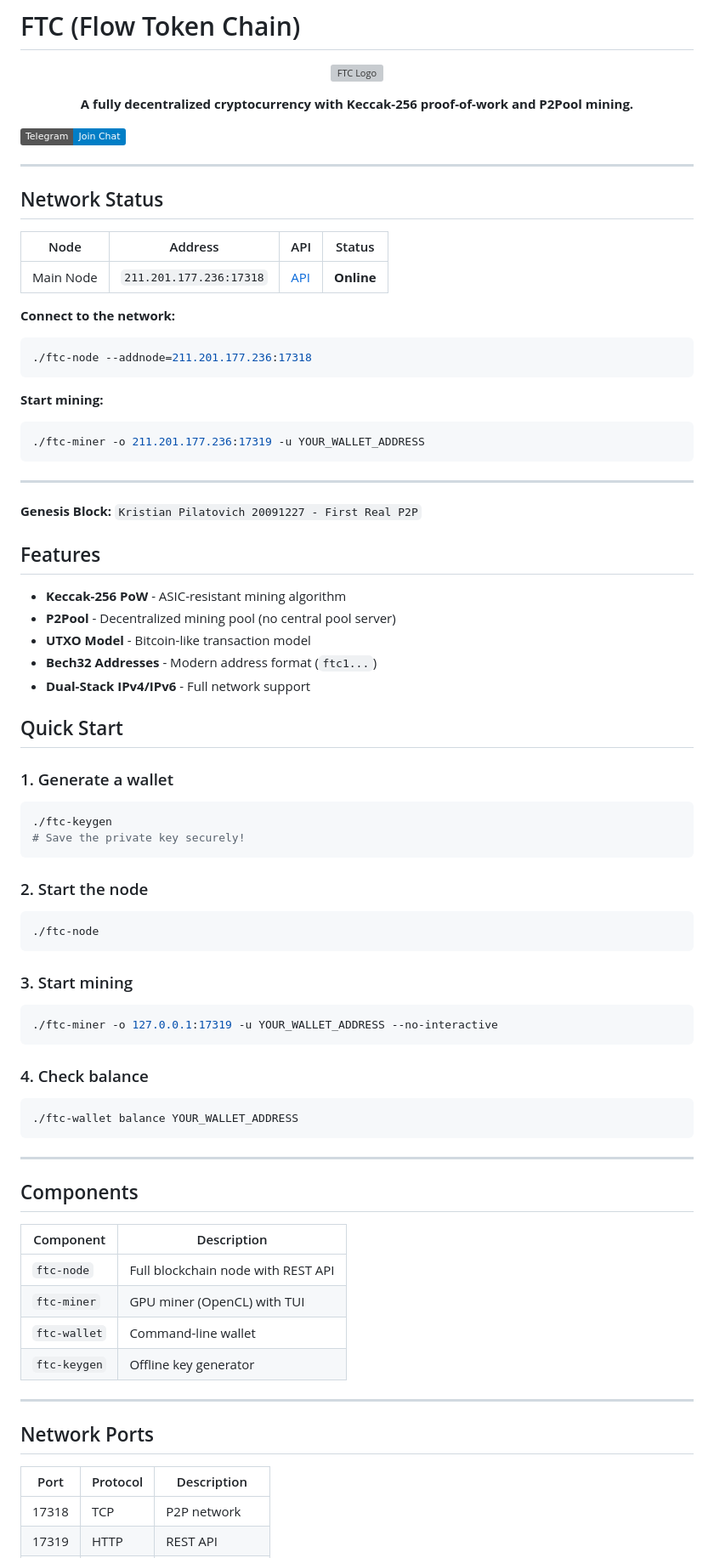
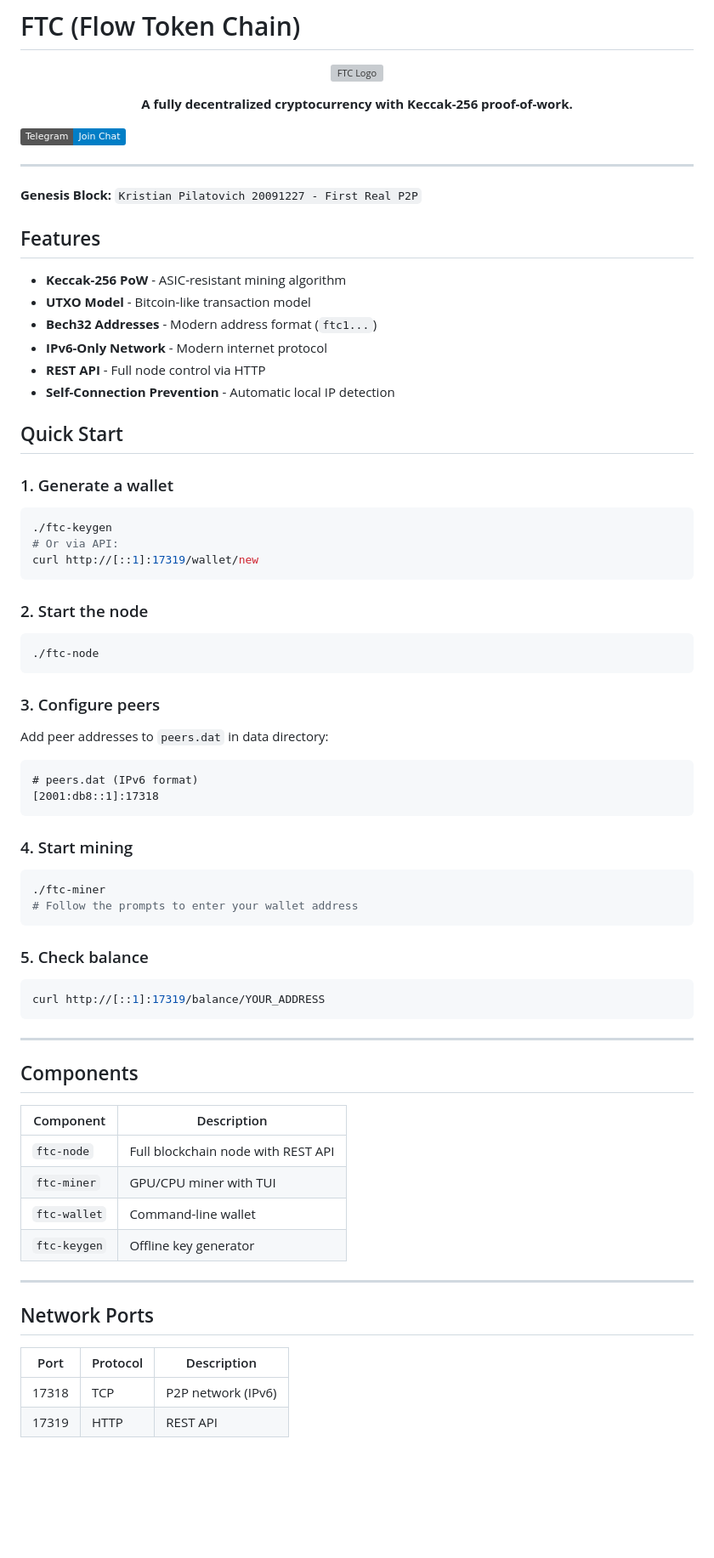
Before and after one commit to Kristian5013/flow-protocol, a Markdown page: README.md, the part around one of its changes. Shown at 85% size. Rendered like a GitHub page; badges without logos; blank space fills up the shorter version; grey boxes are pictures that could not be loaded.

````diff
--- a/README.md
+++ b/README.md
@@ -5,28 +5,10 @@
 </p>
 
 <p align="center">
-  <strong>A fully decentralized cryptocurrency with Keccak-256 proof-of-work and P2Pool mining.</strong>
+  <strong>A fully decentralized cryptocurrency with Keccak-256 proof-of-work.</strong>
 </p>
 
 [![Telegram](https://img.shields.io/badge/Telegram-Join%20Chat-blue?logo=telegram)](https://t.me/flow_protocol_main)
-
----
-
-## Network Status
-
-| Node | Address | API | Status |
-|------|---------|-----|--------|
-| Main Node | `211.201.177.236:17318` | [API](http://211.201.177.236:17319/status) | **Online** |
-
-**Connect to the network:**
-```bash
-./ftc-node --addnode=211.201.177.236:17318
-```
-
-**Start mining:**
-```bash
-./ftc-miner -o 211.201.177.236:17319 -u YOUR_WALLET_ADDRESS
-```
 
 ---
 
@@ -35,17 +17,19 @@
 ## Features
 
 - **Keccak-256 PoW** - ASIC-resistant mining algorithm
-- **P2Pool** - Decentralized mining pool (no central pool server)
 - **UTXO Model** - Bitcoin-like transaction model
 - **Bech32 Addresses** - Modern address format (`ftc1...`)
-- **Dual-Stack IPv4/IPv6** - Full network support
+- **IPv6-Only Network** - Modern internet protocol
+- **REST API** - Full node control via HTTP
+- **Self-Connection Prevention** - Automatic local IP detection
 
 ## Quick Start
 
 ### 1. Generate a wallet
 ```bash
 ./ftc-keygen
-# Save the private key securely!
+# Or via API:
+curl http://[::1]:17319/wallet/new
 ```
 
 ### 2. Start the node
@@ -53,14 +37,22 @@
 ./ftc-node
 ```
 
-### 3. Start mining
-```bash
-./ftc-miner -o 127.0.0.1:17319 -u YOUR_WALLET_ADDRESS --no-interactive
+### 3. Configure peers
+Add peer addresses to `peers.dat` in data directory:
+```
+# peers.dat (IPv6 format)
+[2001:db8::1]:17318
 ```
 
-### 4. Check balance
+### 4. Start mining
 ```bash
-./ftc-wallet balance YOUR_WALLET_ADDRESS
+./ftc-miner
+# Follow the prompts to enter your wallet address
+```
+
+### 5. Check balance
+```bash
+curl http://[::1]:17319/balance/YOUR_ADDRESS
 ```
 
 ---
@@ -70,7 +62,7 @@
 | Component | Description |
 |-----------|-------------|
 | `ftc-node` | Full blockchain node with REST API |
-| `ftc-miner` | GPU miner (OpenCL) with TUI |
+| `ftc-miner` | GPU/CPU miner with TUI |
 | `ftc-wallet` | Command-line wallet |
 | `ftc-keygen` | Offline key generator |
 
@@ -80,5 +72,5 @@
 
 | Port | Protocol | Description |
 |------|----------|-------------|
-| 17318 | TCP | P2P network |
+| 17318 | TCP | P2P network (IPv6) |
 | 17319 | HTTP | REST API |
````
Also changed, not shown: other parts of README.md (+82 -201 lines).
